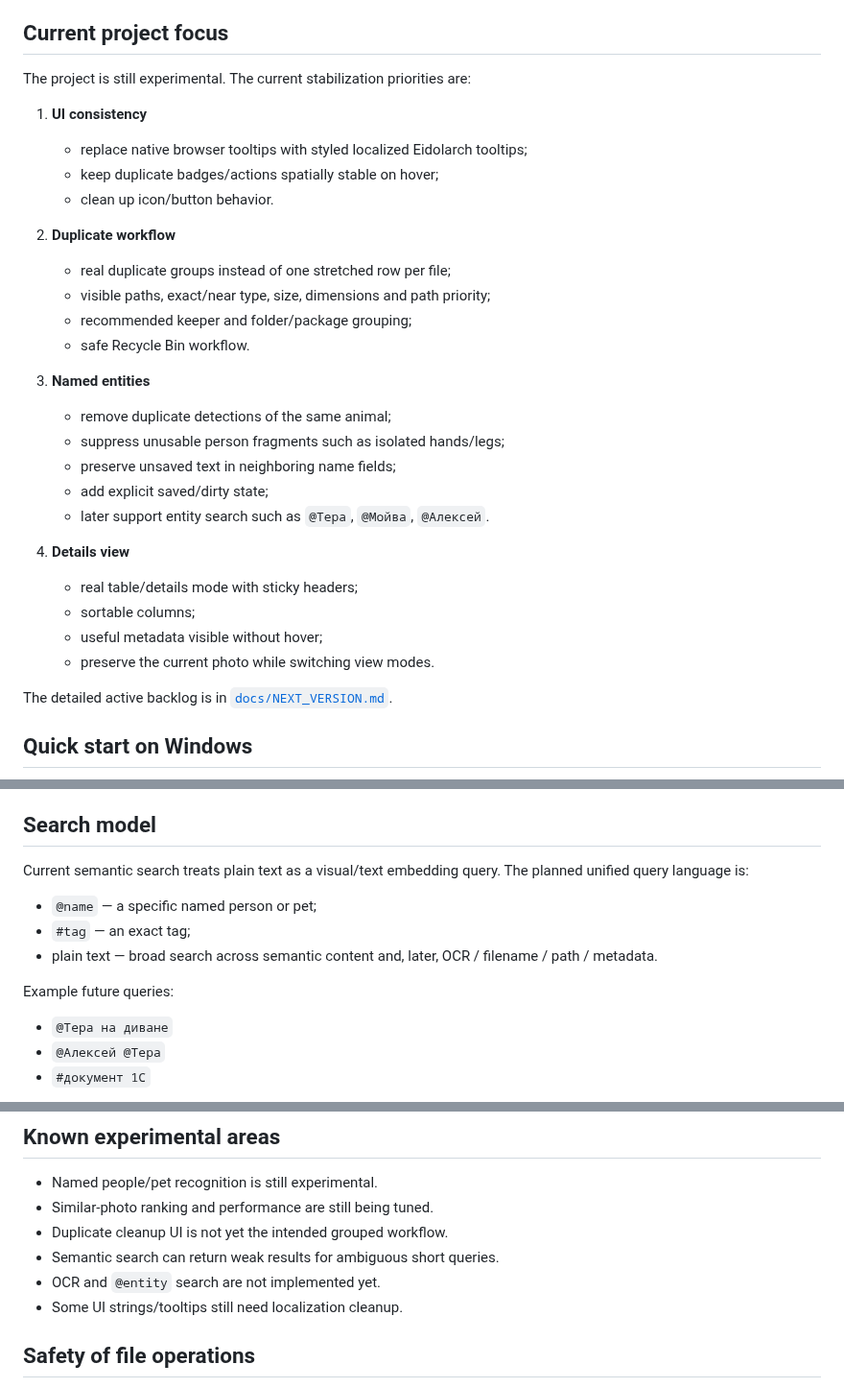
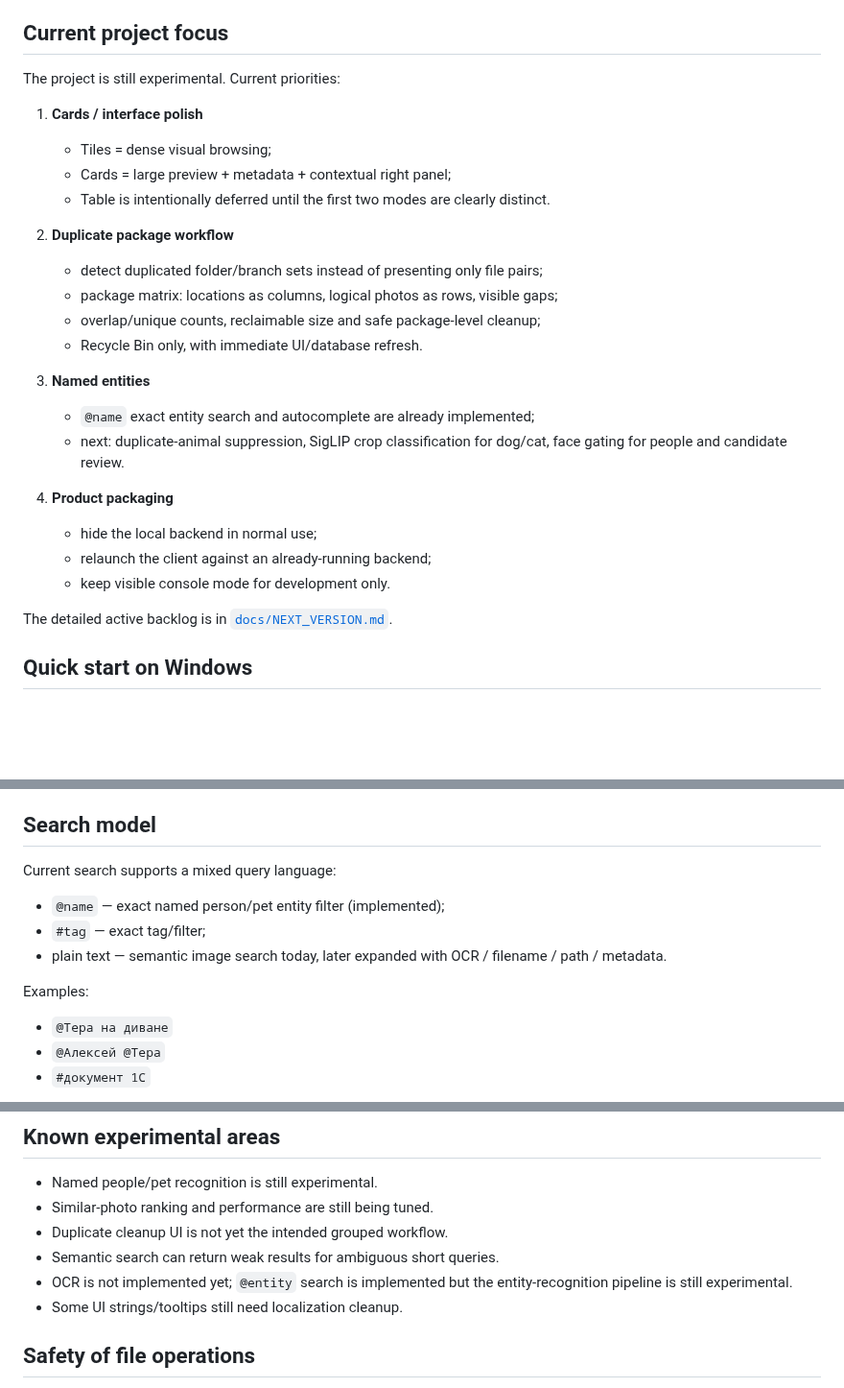
Before and after one commit to AlexNecro/eidolarch, a Markdown page: README.md, 3 parts joined by grey strips. Shown at 96% size. GitHub-like rendering; blank space fills up the shorter version.

Commit message:
Refresh README for 2.2.14 priorities

```diff
--- a/README.md
+++ b/README.md
@@ -22,31 +22,27 @@ Current version: **2.2.14**.
 
 ## Current project focus
 
-The project is still experimental. The current stabilization priorities are:
+The project is still experimental. Current priorities:
 
-1. **UI consistency**
-   - replace native browser tooltips with styled localized Eidolarch tooltips;
-   - keep duplicate badges/actions spatially stable on hover;
-   - clean up icon/button behavior.
+1. **Cards / interface polish**
+   - Tiles = dense visual browsing;
+   - Cards = large preview + metadata + contextual right panel;
+   - Table is intentionally deferred until the first two modes are clearly distinct.
 
-2. **Duplicate workflow**
-   - real duplicate groups instead of one stretched row per file;
-   - visible paths, exact/near type, size, dimensions and path priority;
-   - recommended keeper and folder/package grouping;
-   - safe Recycle Bin workflow.
+2. **Duplicate package workflow**
+   - detect duplicated folder/branch sets instead of presenting only file pairs;
+   - package matrix: locations as columns, logical photos as rows, visible gaps;
+   - overlap/unique counts, reclaimable size and safe package-level cleanup;
+   - Recycle Bin only, with immediate UI/database refresh.
 
 3. **Named entities**
-   - remove duplicate detections of the same animal;
-   - suppress unusable person fragments such as isolated hands/legs;
-   - preserve unsaved text in neighboring name fields;
-   - add explicit saved/dirty state;
-   - later support entity search such as `@Тера`, `@Мойва`, `@Алексей`.
+   - `@name` exact entity search and autocomplete are already implemented;
+   - next: duplicate-animal suppression, SigLIP crop classification for dog/cat, face gating for people and candidate review.
 
-4. **Details view**
-   - real table/details mode with sticky headers;
-   - sortable columns;
-   - useful metadata visible without hover;
-   - preserve the current photo while switching view modes.
+4. **Product packaging**
+   - hide the local backend in normal use;
+   - relaunch the client against an already-running backend;
+   - keep visible console mode for development only.
 
 The detailed active backlog is in [`docs/NEXT_VERSION.md`](docs/NEXT_VERSION.md).
 
@@ -64,13 +60,13 @@ On first launch Eidolarch creates `.venv`, installs Python if required, installs
 
 ## Search model
 
-Current semantic search treats plain text as a visual/text embedding query. The planned unified query language is:
+Current search supports a mixed query language:
 
-- `@name` — a specific named person or pet;
-- `#tag` — an exact tag;
-- plain text — broad search across semantic content and, later, OCR / filename / path / metadata.
+- `@name` — exact named person/pet entity filter (implemented);
+- `#tag` — exact tag/filter;
+- plain text — semantic image search today, later expanded with OCR / filename / path / metadata.
 
-Example future queries:
+Examples:
 
 - `@Тера на диване`
 - `@Алексей @Тера`
@@ -131,7 +127,7 @@ Release notes:
 - Similar-photo ranking and performance are still being tuned.
 - Duplicate cleanup UI is not yet the intended grouped workflow.
 - Semantic search can return weak results for ambiguous short queries.
-- OCR and `@entity` search are not implemented yet.
+- OCR is not implemented yet; `@entity` search is implemented but the entity-recognition pipeline is still experimental.
 - Some UI strings/tooltips still need localization cleanup.
 
 ## Safety of file operations
```
